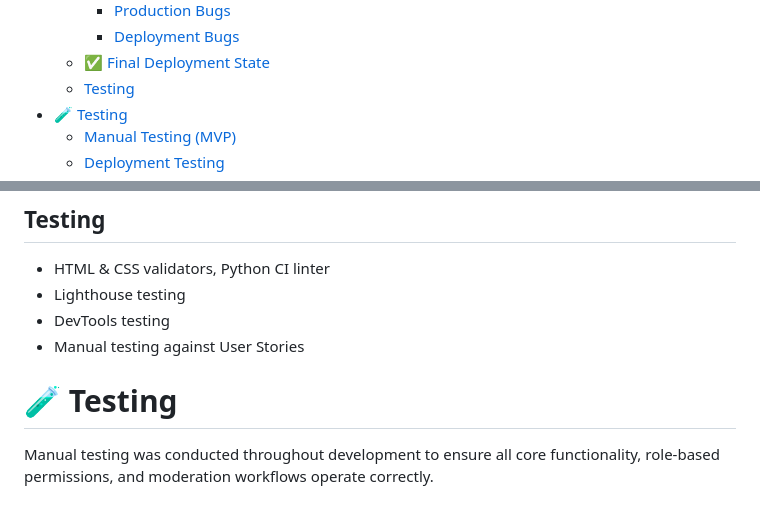
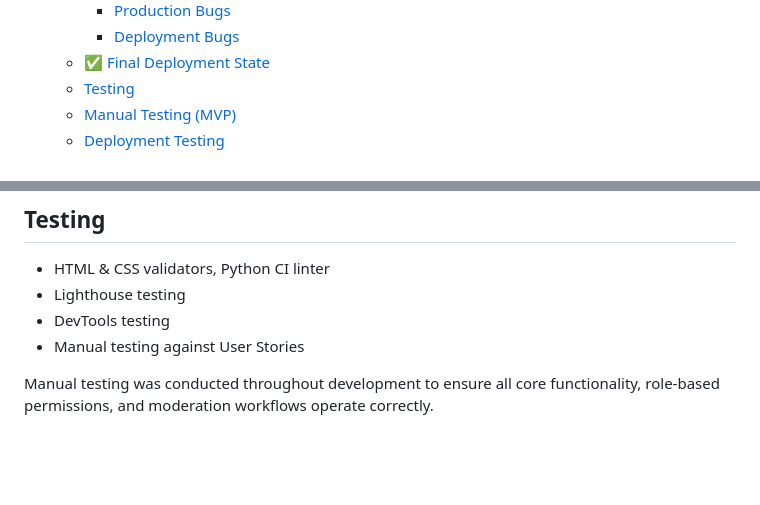
Before and after one commit to hannahashe/opencircle, a Markdown page: README.md, 2 parts joined by grey strips. GitHub-like rendering; blank space fills up the shorter version.

Commit message:
improve formatting in README.md for clarity

```diff
--- a/README.md
+++ b/README.md
@@ -37,7 +37,6 @@
     - [Deployment Bugs](#deployment-bugs)
   - [✅ Final Deployment State](#-final-deployment-state)
   - [Testing](#testing)
-- [🧪 Testing](#-testing)
   - [Manual Testing (MVP)](#manual-testing-mvp)
   - [Deployment Testing](#deployment-testing)
   - [Deployment](#deployment)
@@ -301,8 +300,6 @@ After resolving the above issues:
 - DevTools testing
 - Manual testing against User Stories
 
-# 🧪 Testing
-
 Manual testing was conducted throughout development to ensure all core functionality, role-based permissions, and moderation workflows operate correctly.
 
 ## Manual Testing (MVP)
```
